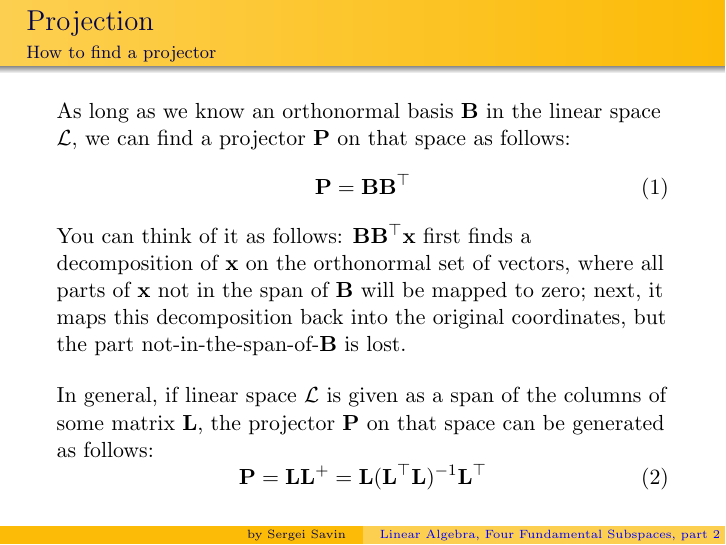
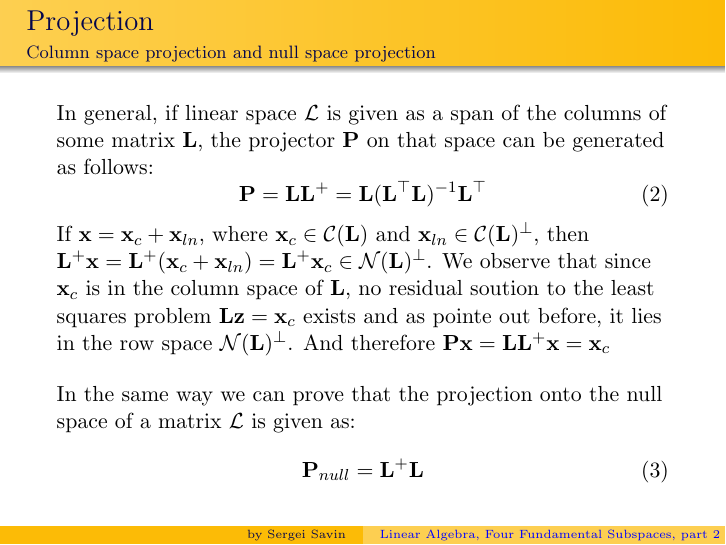
Before and after one commit to SergeiSa/Computational-Intelligence-Slides-Fall-2020, LaTeX slides (Slides/Linear_Algebra_Four_Fundamental_Subspaces_part2/main.tex): page 4 of 17 before the commit and page 5 of 18 after it. Compiled offline with pdfLaTeX.

Commit message:
Update main.tex

```diff
--- a/Slides/Linear_Algebra_Four_Fundamental_Subspaces_part2/main.tex
+++ b/Slides/Linear_Algebra_Four_Fundamental_Subspaces_part2/main.tex
@@ -144,7 +144,17 @@ As long as we know an orthonormal basis $\mathbf{B}$ in the linear space $\mathc
 
 You can think of it as follows: $\mathbf{B} \mathbf{B}^\top \mathbf{x}$ first finds a decomposition of $\mathbf{x}$ on the orthonormal set of vectors, where all parts of $\mathbf{x}$ not in the span of $\mathbf{B}$ will be mapped to zero; next, it maps this decomposition back into the original coordinates, but the part not-in-the-span-of-$\mathbf{B}$ is lost.
 
-\bigskip
+
+\end{flushleft}
+\end{frame}
+
+
+
+
+\begin{frame}{Projection}
+\framesubtitle{Column space projection and null space projection}
+\begin{flushleft}
+
 
 In general, if linear space $\mathcal{L}$ is given as a span of the columns of some matrix $\mathbf{L}$, the projector $\mathbf{P}$ on that space can be generated as follows:
 %
@@ -152,8 +162,20 @@ In general, if linear space $\mathcal{L}$ is given as a span of the columns of s
     \mathbf{P} = \mathbf{L} \mathbf{L}^+ = \mathbf{L} (\mathbf{L}^\top \mathbf{L})^{-1} \mathbf{L}^\top
 \end{equation}
 
+If $\mathbf{x}  = \mathbf{x}_c + \mathbf{x}_{ln}$, where $\mathbf{x}_c \in \mathcal{C}(\mathbf{L})$ and $\mathbf{x}_{ln} \in \mathcal{C}(\mathbf{L})^\perp$, then $\mathbf{L}^+ \mathbf{x} = \mathbf{L}^+ (\mathbf{x}_c + \mathbf{x}_{ln}) = \mathbf{L}^+\mathbf{x}_c \in \mathcal{N}(\mathbf{L})^\perp$. We observe that since $\mathbf{x}_c$ is in the column space of $\mathbf{L}$, no residual soution to the least squares problem $\mathbf{L}\mathbf{z} = \mathbf{x}_c$ exists and as pointe out before, it lies in the row space $\mathcal{N}(\mathbf{L})^\perp$. And therefore $\mathbf{P}\mathbf{x} = \mathbf{L} \mathbf{L}^+\mathbf{x} = \mathbf{x}_c$
+
+\bigskip
+
+In the same way we can prove that the projection onto the null space of a matrix $\mathcal{L}$ is given as:
+%
+\begin{equation}
+    \mathbf{P}_{null} = \mathbf{L}^+ \mathbf{L}
+\end{equation}
+
+
 \end{flushleft}
 \end{frame}
+
 
 
 \begin{frame}{Projection}
```
